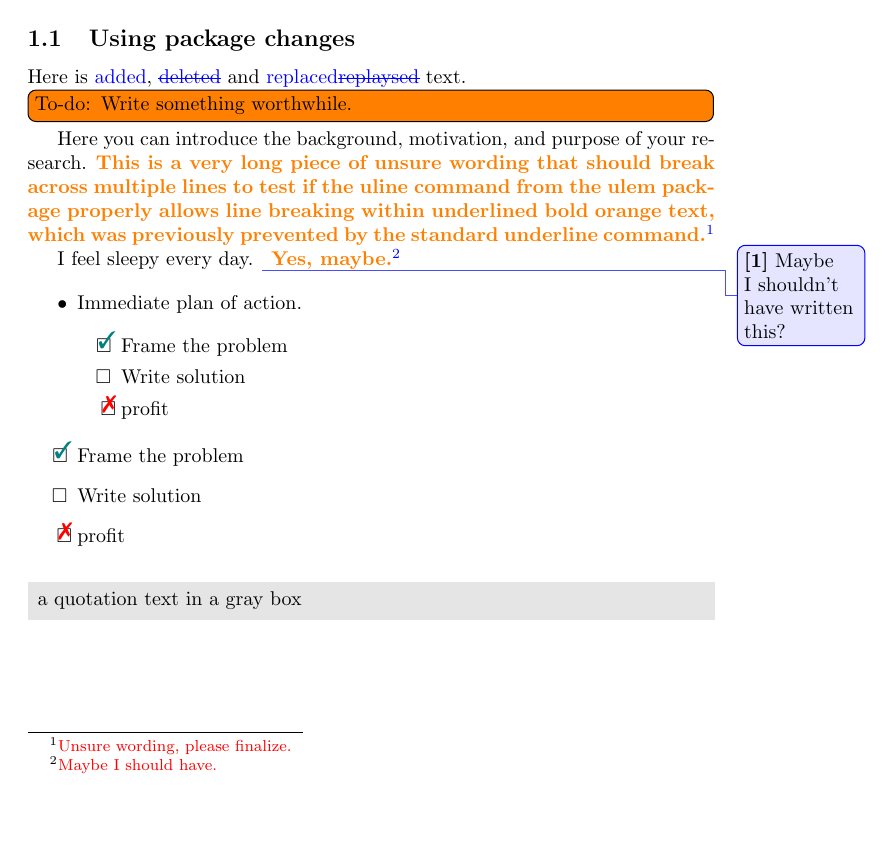
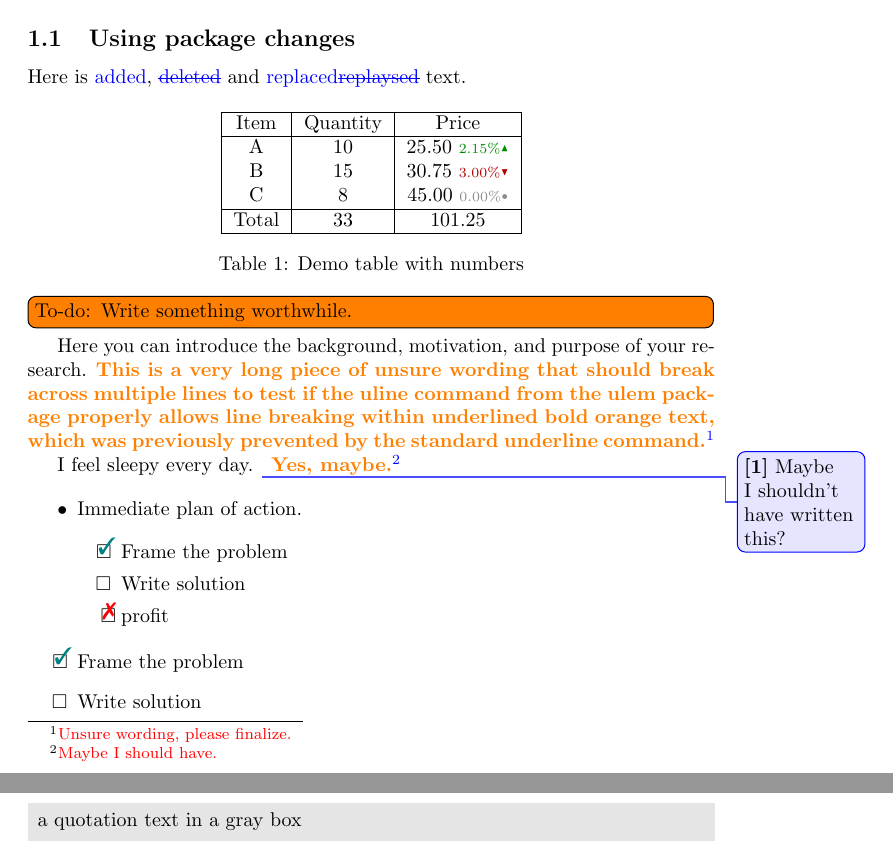
Before and after one commit to ViGeng/latex-template, a LaTeX document (report.tex, which reads custom.sty): part of the page before the commit and two parts of pages 1 and 2 of 2 after it, the two joined at a grey line, cut so that both start at the same text, the shorter picture padded with empty space. Compiled offline with pdfLaTeX.

Commit message:
add \change command for numbers
Co-authored-by: Copilot <copilot@github.com>

```diff
--- a/custom.sty
+++ b/custom.sty
@@ -22,6 +22,9 @@
 % are loaded by the document class. Relax the command before loading amssymb.
 \let\Bbbk\relax
 \RequirePackage{amssymb}     % For mathematical symbols
+% Formatting and number handling for aligned numeric output
+\RequirePackage{siunitx}
+\sisetup{round-mode=places,round-precision=2}
 
 %%%%%%%%%%%%%%%%%%%%%%%%%%%%%%%%%%%%%%%%%%%%%%%%%%%%%%%%%%%%%%%%%%%%%%%%%%%%%%%
 % VISUAL INDICATORS AND SYMBOLS
@@ -30,6 +33,30 @@
 % Simple green checkmark for general use
 % Usage: \gcheck
 \newcommand{\gcheck}{\textcolor{green}{\ding{51}}}
+
+% Table helper for percentage changes
+% Usage: \change{2.15}{+}, \change{3}{-}, \change{}{0}
+% - + : green up arrow
+% - - : red down arrow
+% - 0 : gray neutral arrow
+\newcommand{\change}[2]{%
+  \ifthenelse{\equal{#2}{+}}{%
+    \ifthenelse{\equal{#1}{}}%
+      {{\textcolor{green!55!black}{\scriptsize\raisebox{0.3ex}{\tiny$\blacktriangle$}}}}%
+      {{\textcolor{green!55!black}{\scriptsize \num{#1}\%\raisebox{0.3ex}{\tiny$\blacktriangle$}}}}%
+  }{%
+    \ifthenelse{\equal{#2}{-}}{%
+      \ifthenelse{\equal{#1}{}}%
+        {{\textcolor{red!70!black}{\scriptsize\raisebox{0.3ex}{\tiny$\blacktriangledown$}}}}%
+        {{\textcolor{red!70!black}{\scriptsize \num{#1}\%\raisebox{0.3ex}{\tiny$\blacktriangledown$}}}}%
+    }{%
+      \ifthenelse{\equal{#1}{}}%
+        {{\textcolor{black!45}{\scriptsize\raisebox{0.3ex}{\tiny$\bullet$}}}}%
+        {{\textcolor{black!45}{\scriptsize \num{#1}\%\raisebox{0.3ex}{\tiny$\bullet$}}}}%
+    }%
+  }%
+}
+\newcommand{\improved}[1]{\change{#1}{+}}
 
 % Colored symbols for task lists
 \newcommand{\cmark}{\textcolor{teal}{\ding{51}}}    % Completed task marker
--- a/report.tex
+++ b/report.tex
@@ -37,6 +37,22 @@ Basically, if you want to write your paper more structured, every paragraph or s
 
 Here is \added{added}, \deleted{deleted} and \replaced{replaced}{replaysed} text.
 
+\begin{table}[h]
+\centering
+\begin{tabular}{|c|c|c|}
+\hline
+Item & Quantity & Price \\
+\hline
+A & 10 & 25.50~\change{2.15}{+} \\
+B & 15 & 30.75~\change{3}{-} \\
+C & 8 & 45.00~\change{0}{0} \\
+\hline
+Total & 33 & 101.25 \\
+\hline
+\end{tabular}
+\caption{Demo table with numbers}
+\end{table}
+
 \todo[inline]{To-do: Write something worthwhile.}
 
 Here you can introduce the background, motivation, and purpose of your research. \unsure{This is a very long piece of unsure wording that should break across multiple lines to test if the uline command from the ulem package properly allows line breaking within underlined bold orange text, which was previously prevented by the standard underline command.}
```
Also changed, not shown: custom.sty (2 more changed lines).
